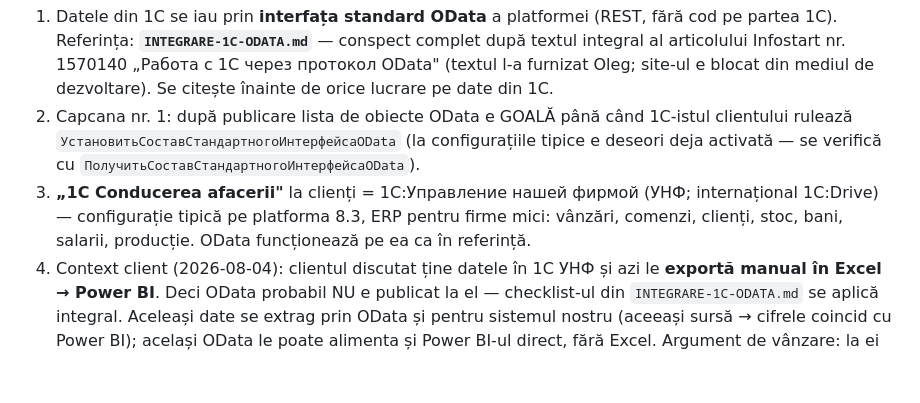
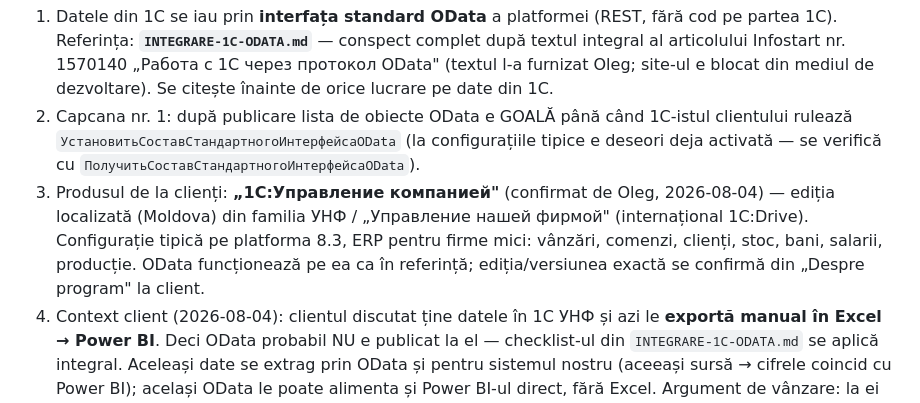
Before and after one commit to oghiletki-create/site-megaparc, a Markdown page: CLAUDE.md, the part around the change. GitHub-like rendering; blank space fills up the shorter version.

Commit message:
Precizare produs 1С la clienți: 1С:Управление компанией (familia УНФ)
Co-Authored-By: Claude Fable 5 <noreply@anthropic.com>
Claude-Session: https://claude.ai/code/session_01NGbexDoyeVyy1GJRCpUYxu

```diff
--- a/CLAUDE.md
+++ b/CLAUDE.md
@@ -130,10 +130,12 @@ Valabilă pentru TOATE proiectele/boții:
    1С-istul clientului rulează `УстановитьСоставСтандартногоИнтерфейсаOData`
    (la configurațiile tipice e deseori deja activată — se verifică cu
    `ПолучитьСоставСтандартногоИнтерфейсаOData`).
-3. **„1С Conducerea afacerii"** la clienți = 1С:Управление нашей фирмой
-   (УНФ; internațional 1C:Drive) — configurație tipică pe platforma 8.3, ERP
-   pentru firme mici: vânzări, comenzi, clienți, stoc, bani, salarii, producție.
-   OData funcționează pe ea ca în referință.
+3. Produsul de la clienți: **„1С:Управление компанией"** (confirmat de Oleg,
+   2026-08-04) — ediția localizată (Moldova) din familia УНФ / „Управление
+   нашей фирмой" (internațional 1C:Drive). Configurație tipică pe platforma
+   8.3, ERP pentru firme mici: vânzări, comenzi, clienți, stoc, bani, salarii,
+   producție. OData funcționează pe ea ca în referință; ediția/versiunea exactă
+   se confirmă din „Despre program" la client.
 4. Context client (2026-08-04): clientul discutat ține datele în 1С УНФ și azi
    le **exportă manual în Excel → Power BI**. Deci OData probabil NU e publicat
    la el — checklist-ul din `INTEGRARE-1C-ODATA.md` se aplică integral. Aceleași
```
